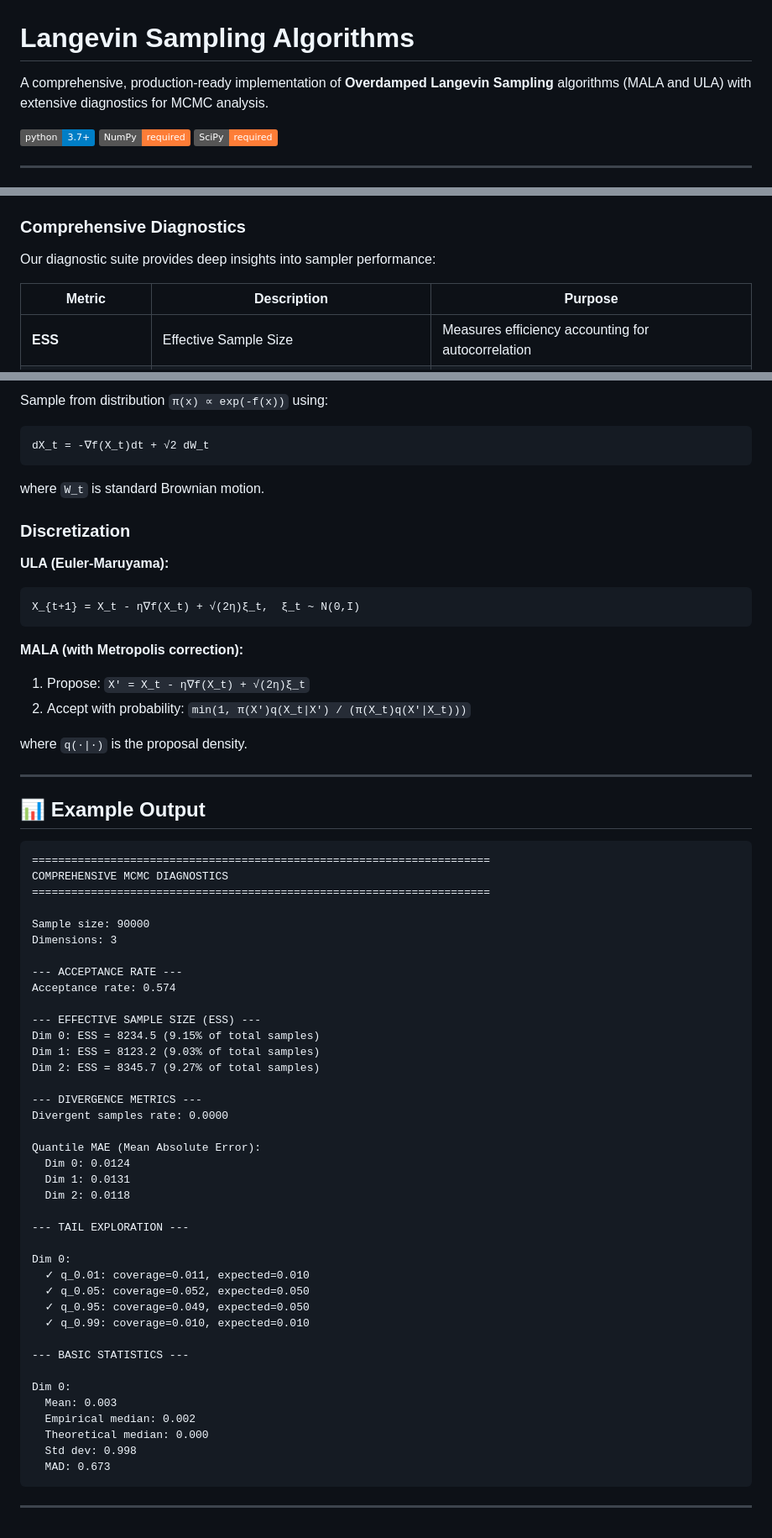
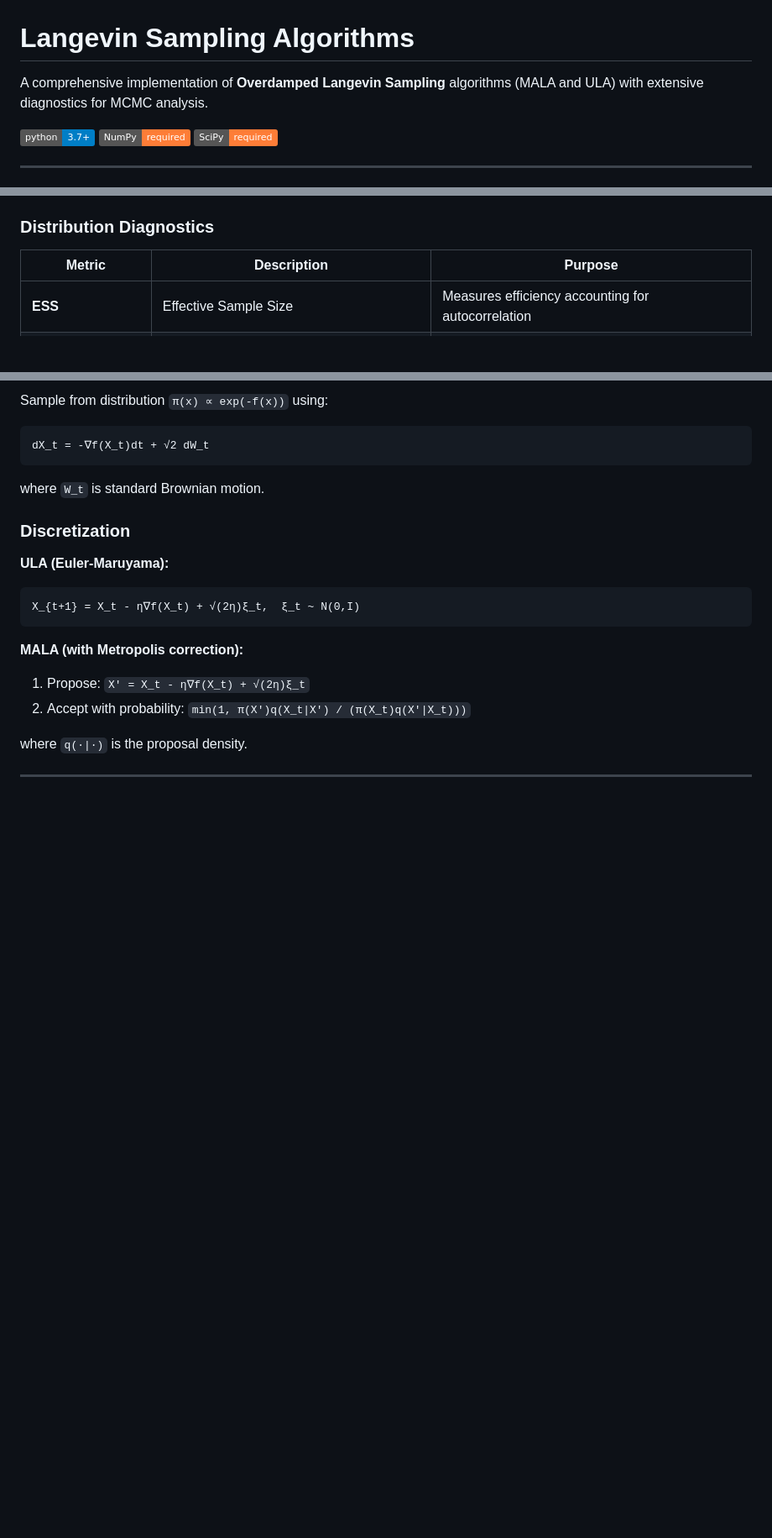
Before and after one commit to AlkisPlas/langevin-sampling, a Markdown page: README.md, 3 parts joined by grey strips. Shown at 84% size. Drawn GitHub-style; badges without logos; blank space fills up the shorter version.

````diff
--- a/README.md
+++ b/README.md
@@ -1,6 +1,6 @@
 # Langevin Sampling Algorithms
 
-A comprehensive, production-ready implementation of **Overdamped Langevin Sampling** algorithms (MALA and ULA) with extensive diagnostics for MCMC analysis.
+A comprehensive implementation of **Overdamped Langevin Sampling** algorithms (MALA and ULA) with extensive diagnostics for MCMC analysis.
 
 [![Python 3.7+](https://img.shields.io/badge/python-3.7+-blue.svg)](https://www.python.org/downloads/)
 [![NumPy](https://img.shields.io/badge/NumPy-required-orange.svg)](https://numpy.org/)
@@ -83,9 +83,7 @@ This implementation provides **6 distributions** covering a wide range of sampli
 - ✅ Good for quick exploration
 - 📘 **Update:** `x_{t+1} = x_t - η∇f(x_t) + √(2η)ξ_t`
 
-### Comprehensive Diagnostics
-
-Our diagnostic suite provides deep insights into sampler performance:
+### Distribution Diagnostics
 
 | Metric | Description | Purpose |
 |--------|-------------|---------|
@@ -337,49 +301,3 @@ X_{t+1} = X_t - η∇f(X_t) + √(2η)ξ_t,  ξ_t ~ N(0,I)
 where `q(·|·)` is the proposal density.
 
 ---
-
-## 📊 Example Output
-
-```
-======================================================================
-COMPREHENSIVE MCMC DIAGNOSTICS
-======================================================================
-
-Sample size: 90000
-Dimensions: 3
-
---- ACCEPTANCE RATE ---
-Acceptance rate: 0.574
-
---- EFFECTIVE SAMPLE SIZE (ESS) ---
-Dim 0: ESS = 8234.5 (9.15% of total samples)
-Dim 1: ESS = 8123.2 (9.03% of total samples)
-Dim 2: ESS = 8345.7 (9.27% of total samples)
-
---- DIVERGENCE METRICS ---
-Divergent samples rate: 0.0000
-
-Quantile MAE (Mean Absolute Error):
-  Dim 0: 0.0124
-  Dim 1: 0.0131
-  Dim 2: 0.0118
-
---- TAIL EXPLORATION ---
-
-Dim 0:
-  ✓ q_0.01: coverage=0.011, expected=0.010
-  ✓ q_0.05: coverage=0.052, expected=0.050
-  ✓ q_0.95: coverage=0.049, expected=0.050
-  ✓ q_0.99: coverage=0.010, expected=0.010
-
---- BASIC STATISTICS ---
-
-Dim 0:
-  Mean: 0.003
-  Empirical median: 0.002
-  Theoretical median: 0.000
-  Std dev: 0.998
-  MAD: 0.673
-```
-
----
````
Also changed, not shown: other parts of README.md (+0 -34 lines), metrics/DIAGNOSTICS_README.md (+0 -7 lines).
